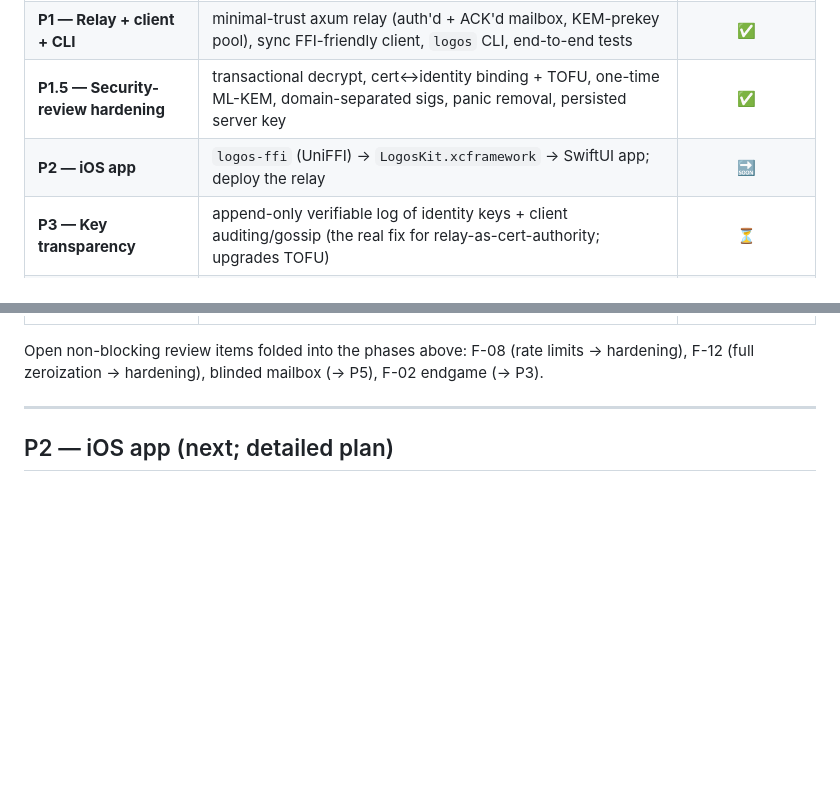
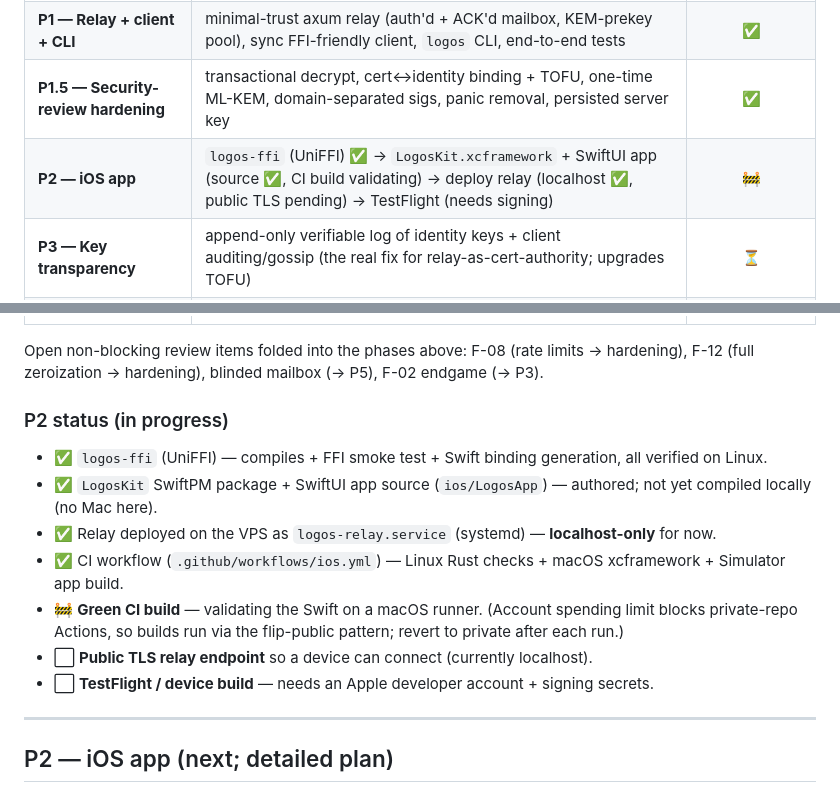
Before and after one commit to Cole-Will-I-Am/Logos, a Markdown page: docs/ROADMAP.md, 2 parts joined by grey strips. Drawn GitHub-style; blank space fills up the shorter version.

```diff
--- a/docs/ROADMAP.md
+++ b/docs/ROADMAP.md
@@ -11,7 +11,7 @@ the **whole** program in view while we build it phase by phase. Status legend:
 | **P0 — Crypto core** | identity (Ed25519+X25519+ML-KEM-1024 prekeys), PQXDH hybrid handshake, Double Ratchet (FS+PCS), sealed sender | ✅ |
 | **P1 — Relay + client + CLI** | minimal-trust axum relay (auth'd + ACK'd mailbox, KEM-prekey pool), sync FFI-friendly client, `logos` CLI, end-to-end tests | ✅ |
 | **P1.5 — Security-review hardening** | transactional decrypt, cert↔identity binding + TOFU, one-time ML-KEM, domain-separated sigs, panic removal, persisted server key | ✅ |
-| **P2 — iOS app** | `logos-ffi` (UniFFI) → `LogosKit.xcframework` → SwiftUI app; deploy the relay | 🔜 |
+| **P2 — iOS app** | `logos-ffi` (UniFFI) ✅ → `LogosKit.xcframework` + SwiftUI app (source ✅, CI build validating) → deploy relay (localhost ✅, public TLS pending) → TestFlight (needs signing) | 🚧 |
 | **P3 — Key transparency** | append-only verifiable log of identity keys + client auditing/gossip (the real fix for relay-as-cert-authority; upgrades TOFU) | ⏳ |
 | **P4 — Groups (MLS)** | `openmls` group messaging | ⏳ |
 | **P5 — Advanced privacy** | onion/mixnet transport, blinded/rotating mailbox ids, PSI contact discovery, multi-device | ⏳ |
@@ -21,6 +21,16 @@ the **whole** program in view while we build it phase by phase. Status legend:
 Open non-blocking review items folded into the phases above: F-08 (rate limits →
 hardening), F-12 (full zeroization → hardening), blinded mailbox (→ P5), F-02
 endgame (→ P3).
+
+### P2 status (in progress)
+
+- ✅ `logos-ffi` (UniFFI) — compiles + FFI smoke test + Swift binding generation, all verified on Linux.
+- ✅ `LogosKit` SwiftPM package + SwiftUI app source (`ios/LogosApp`) — authored; not yet compiled locally (no Mac here).
+- ✅ Relay deployed on the VPS as `logos-relay.service` (systemd) — **localhost-only** for now.
+- ✅ CI workflow (`.github/workflows/ios.yml`) — Linux Rust checks + macOS xcframework + Simulator app build.
+- 🚧 **Green CI build** — validating the Swift on a macOS runner. (Account spending limit blocks private-repo Actions, so builds run via the flip-public pattern; revert to private after each run.)
+- ⬜ **Public TLS relay endpoint** so a device can connect (currently localhost).
+- ⬜ **TestFlight / device build** — needs an Apple developer account + signing secrets.
 
 ---
 
```
Also changed, not shown: README.md (+13 -5 lines).
